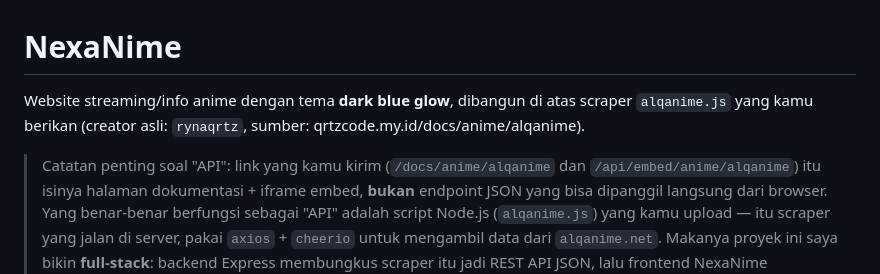
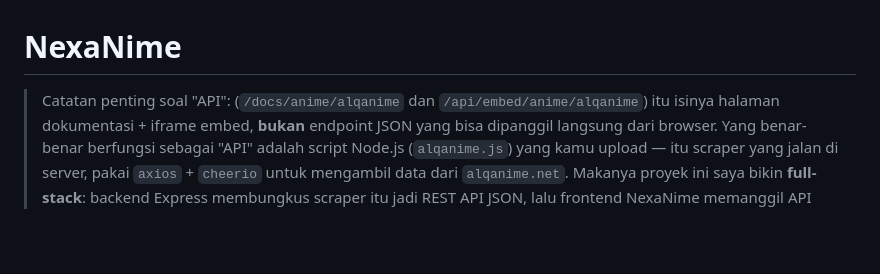
Before and after one commit to DimassDwiiorg/nexanime, a Markdown page: README.md, the part around the change. Drawn GitHub-style; blank space fills up the shorter version.

```diff
--- a/README.md
+++ b/README.md
@@ -1,10 +1,6 @@
 # NexaNime
 
-Website streaming/info anime dengan tema **dark blue glow**, dibangun di atas
-scraper `alqanime.js` yang kamu berikan (creator asli: `rynaqrtz`, sumber:
-qrtzcode.my.id/docs/anime/alqanime).
-
-> Catatan penting soal "API": link yang kamu kirim (`/docs/anime/alqanime` dan
+> Catatan penting soal "API": (`/docs/anime/alqanime` dan
 > `/api/embed/anime/alqanime`) itu isinya halaman dokumentasi + iframe embed,
 > **bukan** endpoint JSON yang bisa dipanggil langsung dari browser. Yang
 > benar-benar berfungsi sebagai "API" adalah script Node.js (`alqanime.js`)
```
